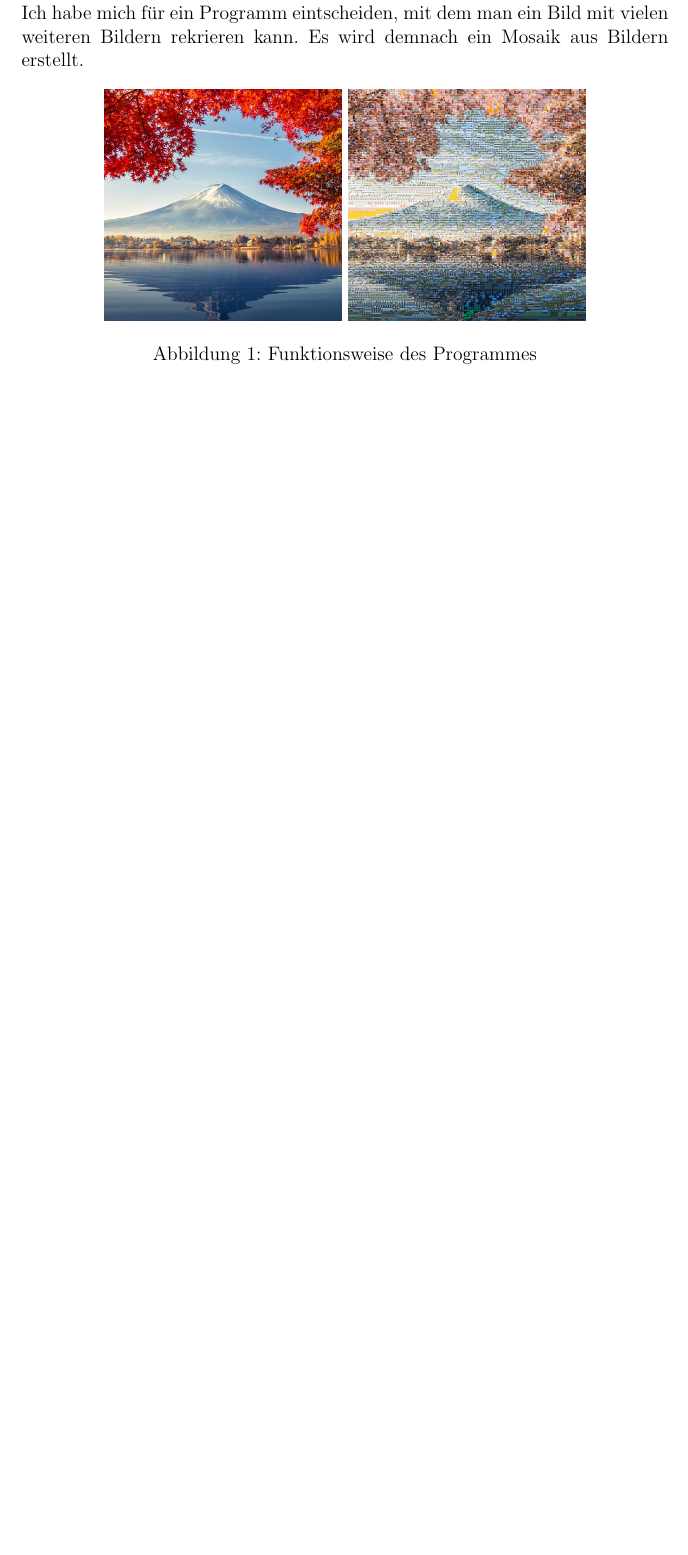
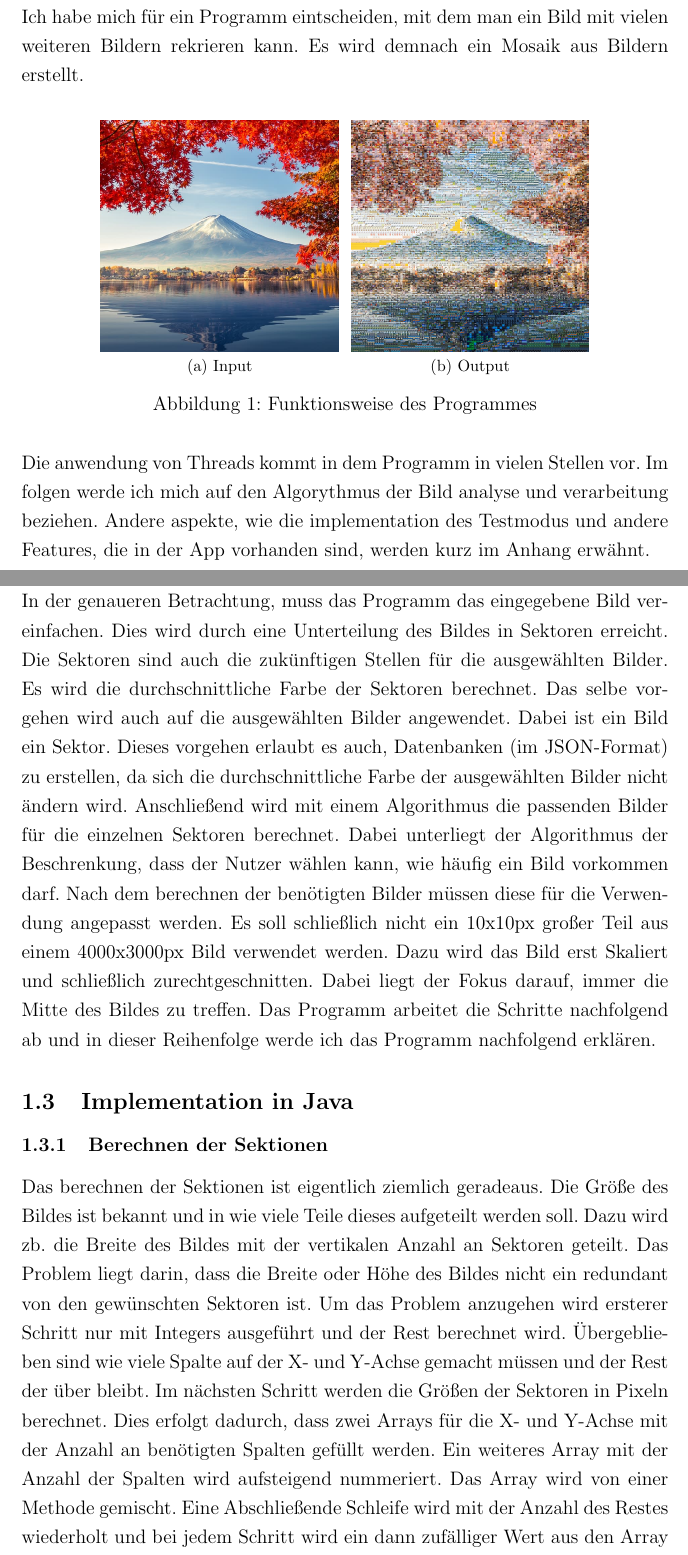
Before and after one commit to PhilippBleimund/Facharbeit_PictureMosiak, a LaTeX document (Latex-master/main.tex, which reads Latex-master/src/packages.tex, Latex-master/src/pictureMosaik.tex): part of the page before the commit and two parts of pages 2 and 3 of 3 after it, the two joined at a grey line, cut so that both start at the same text, the shorter picture padded with empty space. Compiled offline with pdfLaTeX.

Commit message:
Idee zuende. Berechnung der Sektoren zuende

```diff
--- a/Latex-master/main.tex
+++ b/Latex-master/main.tex
@@ -1,9 +1,11 @@
 \documentclass[12pt,a4paper]{article}
 \usepackage[left=2.5cm, right=4.5cm, top=2.5cm, bottom=2cm]{geometry}
+\usepackage[onehalfspacing]{setspace}
 \usepackage[utf8]{inputenc}
 \usepackage{ngerman}
 \usepackage{bibgerm}
-\usepackage{graphicx}
 \setlength\parindent{0pt}
 
+\input{src/packages.tex}
+
 \begin{document}
--- /dev/null
+++ b/Latex-master/src/packages.tex
@@ -0,0 +1,3 @@
+\usepackage{graphicx}
+\usepackage{subfig}
+\usepackage{wrapfig}
--- a/Latex-master/src/pictureMosaik.tex
+++ b/Latex-master/src/pictureMosaik.tex
@@ -5,7 +6,21 @@ Ich habe mich für ein Programm eintscheiden, mit dem man ein Bild mit vielen we
 
 \begin{figure}[h]
     \centering
-    \includegraphics[height=5cm]{images/Source_100x100}
-    \includegraphics[height=5cm]{images/Render_100x100}
+    \subfloat[\centering Input]{
+        \includegraphics[height=5cm]{images/Source_100x100}
+    }
+    \subfloat[\centering Output]{
+        \includegraphics[height=5cm]{images/Render_100x100}
+    }
     \caption[Programm Funktion]{Funktionsweise des Programmes}
 \end{figure}
+
+Die anwendung von Threads kommt in dem Programm in vielen Stellen vor. Im folgen werde ich mich auf den Algorythmus der Bild analyse und verarbeitung beziehen. Andere aspekte, wie die implementation des Testmodus und andere Features, die in der App vorhanden sind, werden kurz im Anhang erwähnt.
+
+\newpage
+\subsection{Idee}
+In der genaueren Betrachtung, muss das Programm das eingegebene Bild vereinfachen. Dies wird durch eine Unterteilung des Bildes in Sektoren erreicht. Die Sektoren sind auch die zukünftigen Stellen für die ausgewählten Bilder. Es wird die durchschnittliche Farbe der Sektoren berechnet. Das selbe vorgehen wird auch auf die ausgewählten Bilder angewendet. Dabei ist ein Bild ein Sektor. Dieses vorgehen erlaubt es auch, Datenbanken (im JSON-Format) zu erstellen, da sich die durchschnittliche Farbe der ausgewählten Bilder nicht ändern wird. Anschließend wird mit einem Algorithmus die passenden Bilder für die einzelnen Sektoren berechnet. Dabei unterliegt der Algorithmus der Beschrenkung, dass der Nutzer wählen kann, wie häufig ein Bild vorkommen darf. Nach dem berechnen der benötigten Bilder müssen diese für die Verwendung angepasst werden. Es soll schließlich nicht ein 10x10px großer Teil aus einem 4000x3000px Bild verwendet werden. Dazu wird das Bild erst Skaliert und schließlich zurechtgeschnitten. Dabei liegt der Fokus darauf, immer die Mitte des Bildes zu treffen. Das Programm arbeitet die Schritte nachfolgend ab und in dieser Reihenfolge werde ich das Programm nachfolgend erklären.
+
+\subsection{Implementation in Java}
+\subsubsection{Berechnen der Sektionen}
+Das berechnen der Sektionen ist eigentlich ziemlich geradeaus. Die Größe des Bildes ist bekannt und in wie viele Teile dieses aufgeteilt werden soll. Dazu wird zb. die Breite des Bildes mit der vertikalen Anzahl an Sektoren geteilt. Das Problem liegt darin, dass die Breite oder Höhe des Bildes nicht ein redundant von den gewünschten Sektoren ist. Um das Problem anzugehen wird ersterer Schritt nur mit Integers ausgeführt und der Rest berechnet wird. Übergeblieben sind wie viele Spalte auf der X- und Y-Achse gemacht müssen und der Rest der über bleibt. Im nächsten Schritt werden die Größen der Sektoren in Pixeln berechnet. Dies erfolgt dadurch, dass zwei Arrays für die X- und Y-Achse mit der Anzahl an benötigten Spalten gefüllt werden. Ein weiteres Array mit der Anzahl der Spalten wird aufsteigend nummeriert. Das Array wird von einer Methode gemischt. Eine Abschließende Schleife wird mit der Anzahl des Restes wiederholt und bei jedem Schritt wird ein dann zufälliger Wert aus den Array als Index für das Array mit der Größe der Sektoren genutzt. Das nun zufällige Segment wird um 1 erhöht.
```
Also changed, not shown: Latex-master/main.pdf, Latex-master/main.tex (3 more changed lines), Latex-master/src/pictureMosaik.tex (3 more changed lines), 6 other files.
